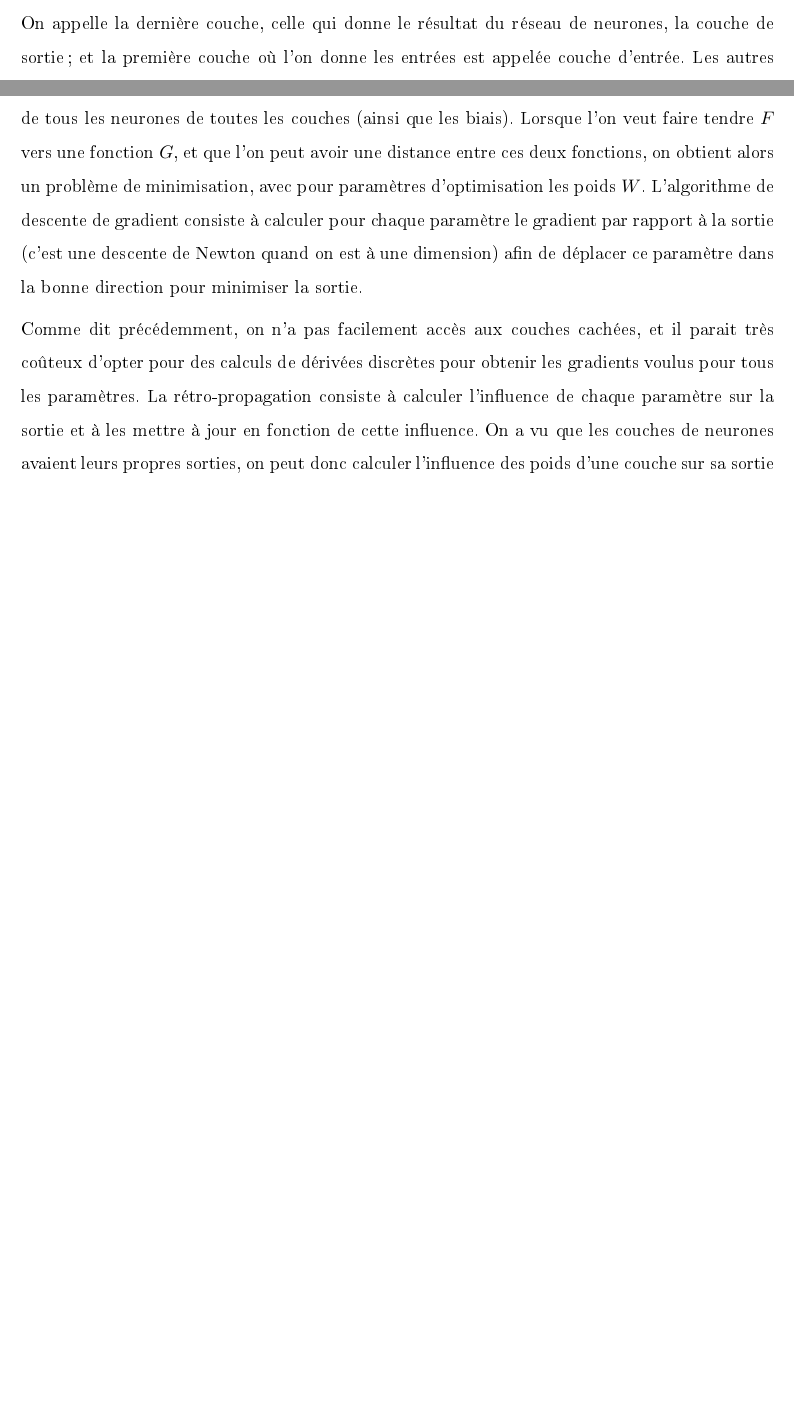
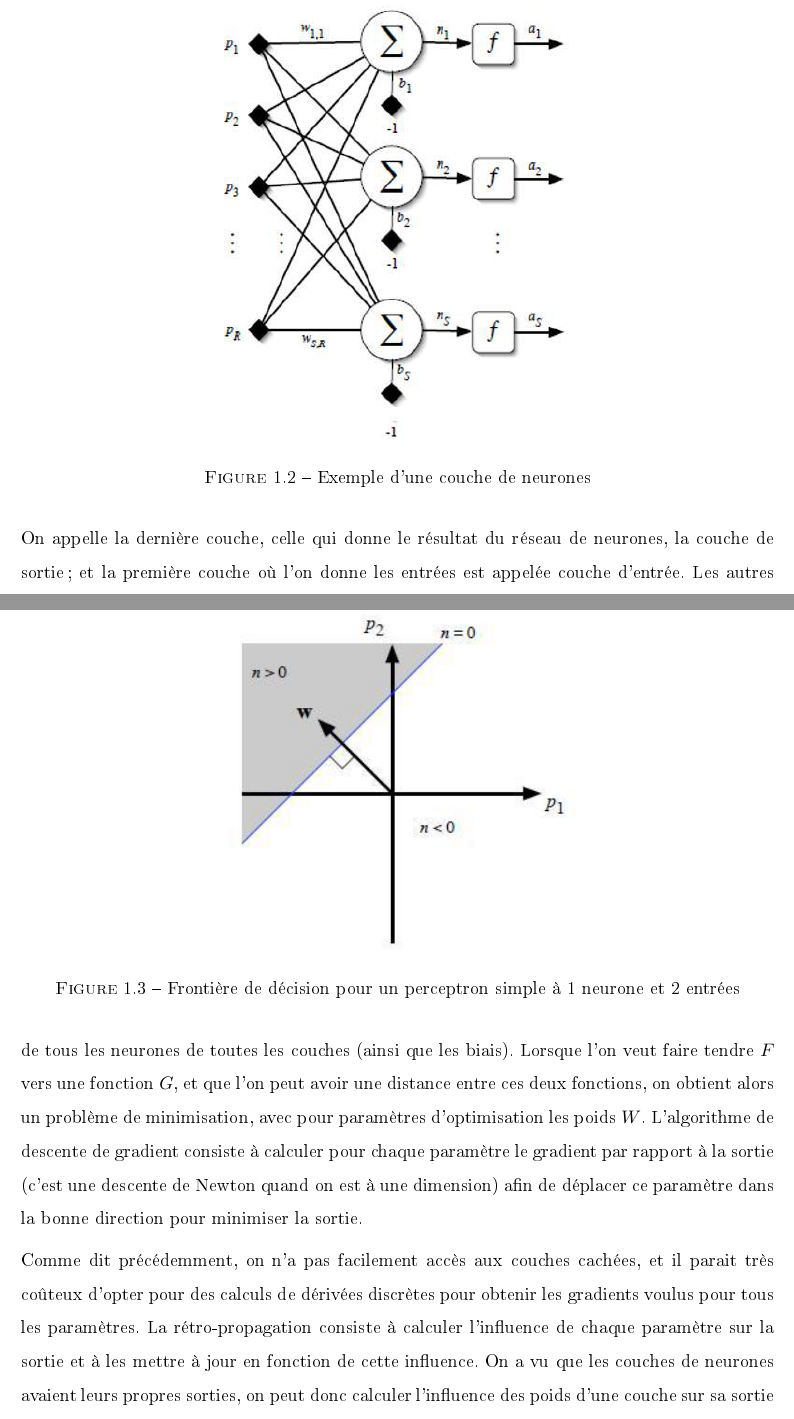
Before and after one commit to Supelec-GAN/Salamandre-Rapport, a LaTeX book (main.tex, which reads chapitre1.tex): two parts of pages 7 and 8 of 32 before the commit and two parts of pages 8 and 9 of 33 after it, joined at a grey line, cut at the place of the change, the shorter picture padded with empty space. The pictures show the PDF file main.pdf that the author committed with the source.

Commit message:
Ajout d'images pour la partie perceptron

```diff
--- a/chapitre1.tex
+++ b/chapitre1.tex
@@ -39,3 +42,6 @@ L’unité de base du réseau est le neurone, on peut l’imaginer comme une fon
+  \label{fig:neurone}
+\end{figure}
+
 Un exemple simple du réseau de neurones est la séparation d’un plan en deux.\\
 Imaginons un neurone à deux entrées $e_1$ et $e_2$, chacune attribuée d’un poids $w_1$ et $w_2$. On affecte au neurone un biais $b$ et une fonction d’activation seuil (Heavyside par exemple).\\
 Notre neurone renverra : 1 si $(e_1w_1+e_2w_2) - b >0$ et 0 sinon.
@@ -51,9 +57,20 @@ On a déjà vu que le neurone se prêtait bien à une séparation binaire des do
 L’organisation du réseau se fera au moyen de couches de neurones. Une couche est un ensemble de neurones possédant les mêmes entrées. Cette couche aura alors plus d'une sortie (une par neurone dans la couche), ce qui permet de généraliser aux sorties vectorielles le concept du neurone seul. En ayant ainsi une sortie vectorielle, on peut utiliser les sorties d'une couche en tant qu'entrée d'une autre couche, ce qui complexifie encore les fonctions possiblement décrites par les neurones.
 On peut imaginer des réseaux plus complexes où la sortie n'est pas réutilisée dans la couche suivante mais plusieurs couches plus loin ou dans des couches antérieures. On peut en réalité construire le graphe de neurones que l'on veut, mais, dans la pratique, seules certaines structures sont utilisés.
 
+\begin{figure}[h]
+  \centerline{\includegraphics[width=0.5\linewidth]{fig/schemacouche.jpg}}
+  \caption{Exemple d'une couche de neurones}
+  \label{fig:couche}
+\end{figure}
 
 Le perceptron est un modèle de réseau de neurones auquel on va s’intéresser particulièrement. Il s'agit d'un réseau linéaire où chaque couche est entièrement connectée à la suivante, c'est-à-dire que chaque neurone d'une couche prend en entrée toutes les sorties de la couche précédente. On ne trouve aucune boucle dans le graphe d'un perceptron, c'est donc une propagation vers l'avant.
 L’utilité d’avoir plusieurs couches se comprend facilement. Si on reprend notre exemple du problème de classification des points, on peut imaginer, par exemple, quatre neurones qui enverront leur sortie sur un neurone à quatre entrées. Chacun des neurones réalisera la séparation du plan en deux selon le principe déjà évoqué précédemment. Le neurone de la couche de sortie pourra réaliser facilement le rôle d’un ET logique. On vient de sélectionner un carré dans le plan. En étendant le raisonnement, on voit qu’un réseau à deux couches permet de sélectionner n’importe quelle zone convexe de l’espace des entrées (ici du plan). De même, un réseau à trois couches pourra sélectionner n’importe quelle zone concave de l’espace des entrées.
+
+\begin{figure}[h]
+  \centerline{\includegraphics[width=0.5\linewidth]{fig/espace1neurone.jpg}}
+  \caption{Frontière de décision pour un perceptron simple à 1 neurone et 2 entrées}
+  \label{fig:espace1neurone}
+\end{figure}
 
 On appelle la dernière couche, celle qui donne le résultat du réseau de neurones, la couche de sortie; et la première couche où l'on donne les entrées est appelée couche d'entrée. Les autres couches sont appelées des couches cachées. Cette appellation vient du fait qu’a priori, nous n’avons aucun moyen de voir ou de corriger les comportements des neurones cachés. En effet, avec la seule donnée de la sortie, l’influence des poids des couches cachées sur celle-ci n'est pas évidente. C'est ce que nous allons étudier dans la partie suivante.
 % subsection reseau_de_neurones (end)
```
Also changed, not shown: reference.bib (+0 -8 lines), fig/espace1neurone.jpg (added), fig/schemacouche.jpg (added), fig/schemaneurone.jpg (added), main.pdf, chapitre1.tex (3 more changed lines).
